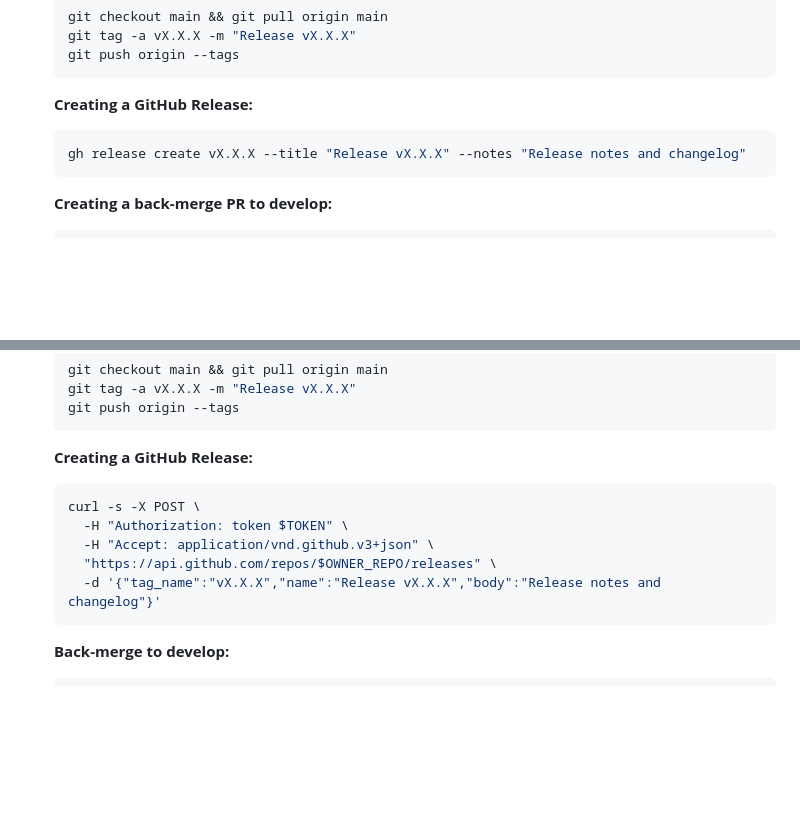
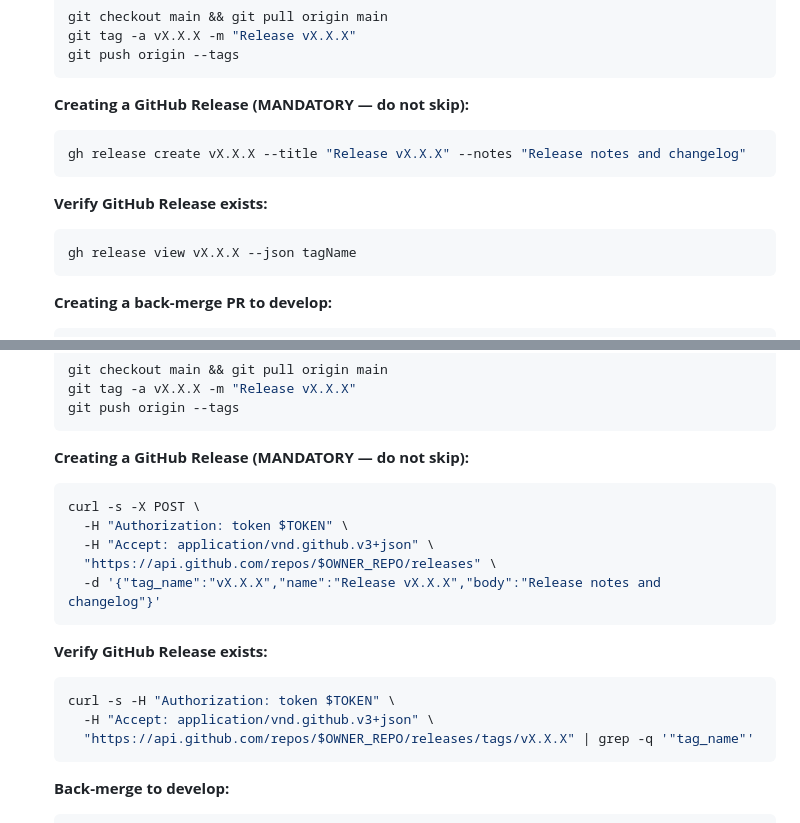
Before and after one commit to KiKDraS/opencode-landing-page-template, a Markdown page: .opencode/agents/release-manager.md, 2 parts joined by grey strips. Rendered like a GitHub page; blank space fills up the shorter version.

Commit message:
Enforce GitHub Release creation in release workflow

````diff
--- a/.opencode/agents/release-manager.md
+++ b/.opencode/agents/release-manager.md
@@ -235,9 +235,14 @@ Every PR created by this agent **MUST** follow this exact structure:
    git push origin --tags
    ```
 
-   **Creating a GitHub Release:**
+   **Creating a GitHub Release (MANDATORY — do not skip):**
    ```bash
    gh release create vX.X.X --title "Release vX.X.X" --notes "Release notes and changelog"
+   ```
+
+   **Verify GitHub Release exists:**
+   ```bash
+   gh release view vX.X.X --json tagName
    ```
 
    **Creating a back-merge PR to develop:**
@@ -279,13 +284,20 @@ Every PR created by this agent **MUST** follow this exact structure:
    git push origin --tags
    ```
 
-   **Creating a GitHub Release:**
+   **Creating a GitHub Release (MANDATORY — do not skip):**
    ```bash
    curl -s -X POST \
      -H "Authorization: token $TOKEN" \
      -H "Accept: application/vnd.github.v3+json" \
      "https://api.github.com/repos/$OWNER_REPO/releases" \
      -d '{"tag_name":"vX.X.X","name":"Release vX.X.X","body":"Release notes and changelog"}'
+   ```
+
+   **Verify GitHub Release exists:**
+   ```bash
+   curl -s -H "Authorization: token $TOKEN" \
+     -H "Accept: application/vnd.github.v3+json" \
+     "https://api.github.com/repos/$OWNER_REPO/releases/tags/vX.X.X" | grep -q '"tag_name"'
    ```
 
    **Back-merge to develop:**
````
Also changed, not shown: .opencode/agents/orchestrator.md (+3 -2 lines).
